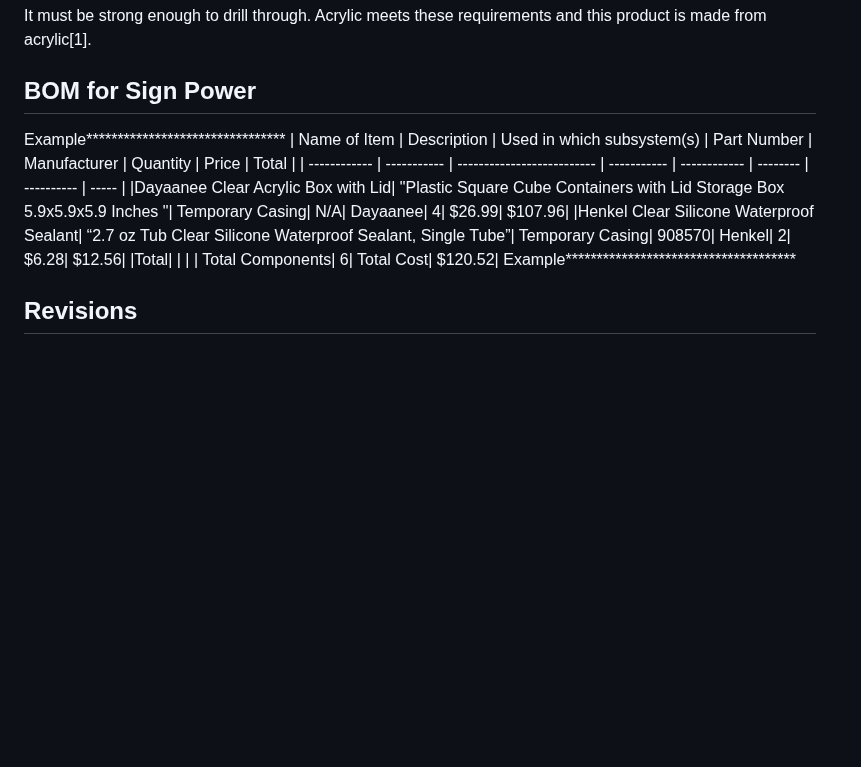
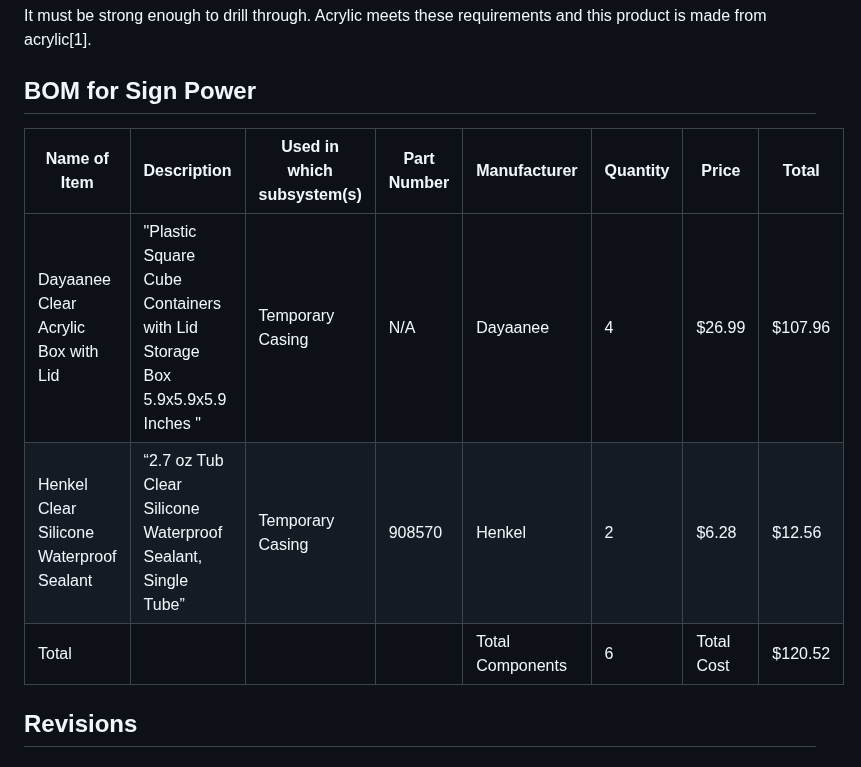
Before and after one commit to kesternucum/ECE-Capstone-Team3, a Markdown page: Documentation/Signoffs/TempCasing.md, the part around the change. GitHub-like rendering; blank space fills up the shorter version.

```diff
--- a/Documentation/Signoffs/TempCasing.md
+++ b/Documentation/Signoffs/TempCasing.md
@@ -51,13 +51,11 @@ It must be strong enough to drill through. Acrylic meets these requirements and
 
 
 ## BOM for Sign Power
-Example********************************
 | Name of Item | Description | Used in which subsystem(s) | Part Number | Manufacturer | Quantity |    Price   | Total |
 | ------------ | ----------- | -------------------------- | ----------- | ------------ | -------- | ---------- | ----- |
 |Dayaanee Clear Acrylic Box with Lid|     "Plastic Square Cube Containers with Lid Storage Box 5.9x5.9x5.9 Inches "|     Temporary Casing|     N/A|     Dayaanee|     4|     $26.99|     $107.96|
 |Henkel Clear Silicone Waterproof Sealant|     “2.7 oz Tub Clear Silicone Waterproof Sealant, Single Tube”|    Temporary Casing|     908570|     Henkel|     2|     $6.28|     $12.56|
 |Total|     |     |     |     Total Components|   6|     Total Cost|     $120.52|
-Example*************************************
 ## Revisions
 
 ## Cited Sources
```
